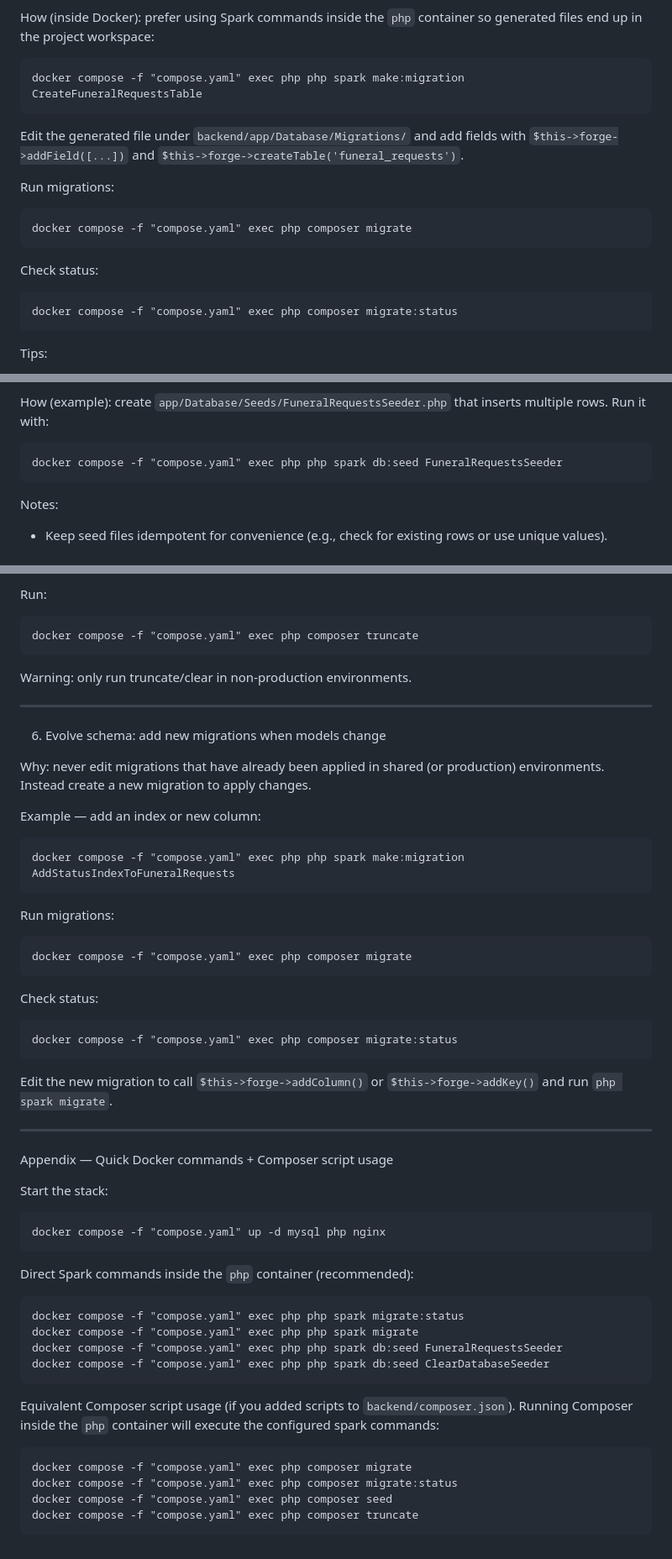
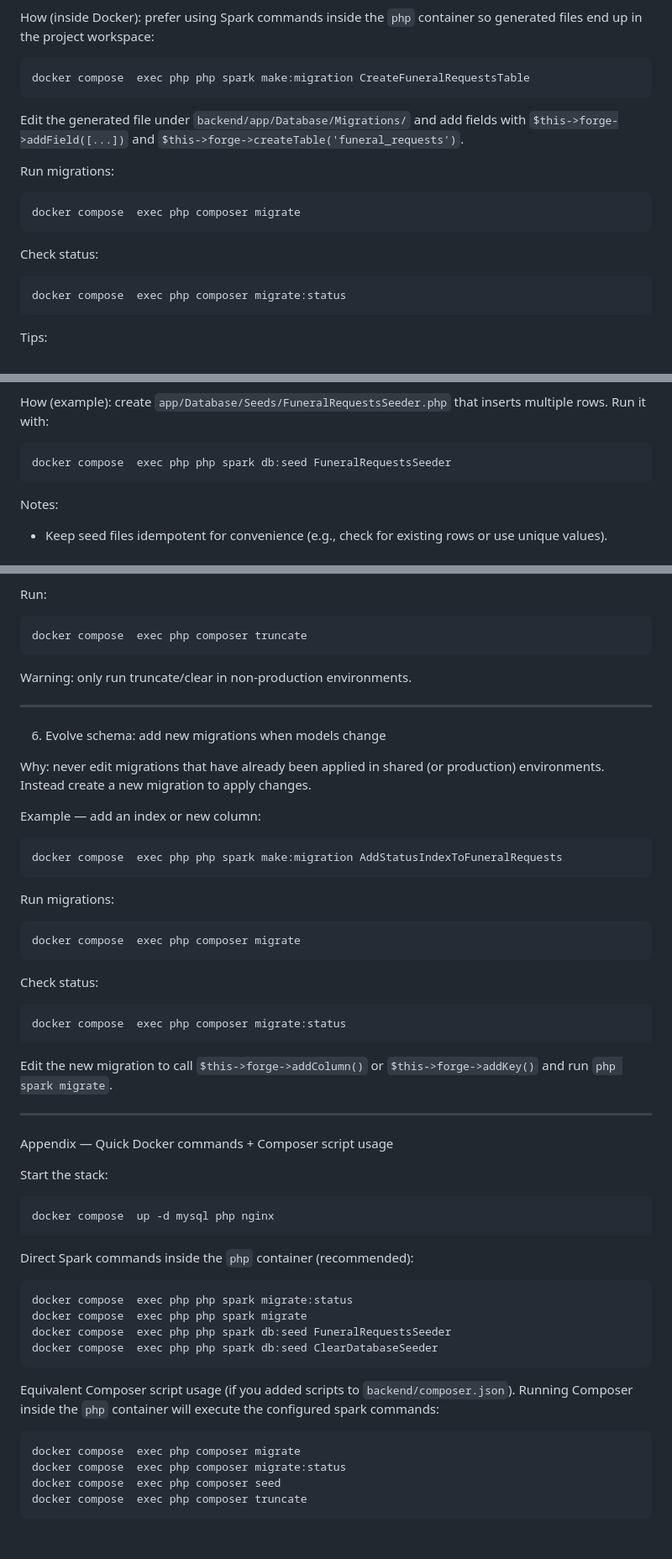
Before and after one commit to zyx-0314/CI4-template, a Markdown page: docs/checklist/lecture-2.md, 3 parts joined by grey strips. Shown at 84% size. Rendered like a GitHub page.

Commit message:
fix: simplify docker compose commands by removing unnecessary flags

````diff
--- a/docs/checklist/lecture-2.md
+++ b/docs/checklist/lecture-2.md
@@ -21,7 +21,7 @@ Why: migrations are the single source of truth for DB schema and allow reproduci
 How (inside Docker): prefer using Spark commands inside the `php` container so generated files end up in the project workspace:
 
 ```cmd
-docker compose -f "compose.yaml" exec php php spark make:migration CreateFuneralRequestsTable
+docker compose  exec php php spark make:migration CreateFuneralRequestsTable
 ```
 
 Edit the generated file under `backend/app/Database/Migrations/` and add fields with `$this->forge->addField([...])` and `$this->forge->createTable('funeral_requests')`.
@@ -29,13 +29,13 @@ Edit the generated file under `backend/app/Database/Migrations/` and add fields
 Run migrations:
 
 ```cmd
-docker compose -f "compose.yaml" exec php composer migrate
+docker compose  exec php composer migrate
 ```
 
 Check status:
 
 ```cmd
-docker compose -f "compose.yaml" exec php composer migrate:status
+docker compose  exec php composer migrate:status
 ```
 
 Tips:
@@ -96,7 +96,7 @@ Why: Seeders add sample data for development and tests. Use them to populate rea
 How (example): create `app/Database/Seeds/FuneralRequestsSeeder.php` that inserts multiple rows. Run it with:
 
 ```cmd
-docker compose -f "compose.yaml" exec php php spark db:seed FuneralRequestsSeeder
+docker compose  exec php php spark db:seed FuneralRequestsSeeder
 ```
 
 Notes:
@@ -115,7 +115,7 @@ Create `app/Database/Seeds/ClearDatabaseSeeder.php` and in `run()` call `$db->ta
 Run:
 
 ```cmd
-docker compose -f "compose.yaml" exec php composer truncate
+docker compose  exec php composer truncate
 ```
 
 Warning: only run truncate/clear in non-production environments.
@@ -129,19 +129,19 @@ Why: never edit migrations that have already been applied in shared (or producti
 Example — add an index or new column:
 
 ```cmd
-docker compose -f "compose.yaml" exec php php spark make:migration AddStatusIndexToFuneralRequests
+docker compose  exec php php spark make:migration AddStatusIndexToFuneralRequests
 ```
 
 Run migrations:
 
 ```cmd
-docker compose -f "compose.yaml" exec php composer migrate
+docker compose  exec php composer migrate
 ```
 
 Check status:
 
 ```cmd
-docker compose -f "compose.yaml" exec php composer migrate:status
+docker compose  exec php composer migrate:status
 ```
 
 Edit the new migration to call `$this->forge->addColumn()` or `$this->forge->addKey()` and run `php spark migrate`.
@@ -154,23 +154,23 @@ Appendix — Quick Docker commands + Composer script usage
 Start the stack:
 
 ```cmd
-docker compose -f "compose.yaml" up -d mysql php nginx
+docker compose  up -d mysql php nginx
 ```
 
 Direct Spark commands inside the `php` container (recommended):
 
 ```cmd
-docker compose -f "compose.yaml" exec php php spark migrate:status
-docker compose -f "compose.yaml" exec php php spark migrate
-docker compose -f "compose.yaml" exec php php spark db:seed FuneralRequestsSeeder
-docker compose -f "compose.yaml" exec php php spark db:seed ClearDatabaseSeeder
+docker compose  exec php php spark migrate:status
+docker compose  exec php php spark migrate
+docker compose  exec php php spark db:seed FuneralRequestsSeeder
+docker compose  exec php php spark db:seed ClearDatabaseSeeder
 ```
 
 Equivalent Composer script usage (if you added scripts to `backend/composer.json`). Running Composer inside the `php` container will execute the configured spark commands:
 
 ```cmd
-docker compose -f "compose.yaml" exec php composer migrate
-docker compose -f "compose.yaml" exec php composer migrate:status
-docker compose -f "compose.yaml" exec php composer seed
-docker compose -f "compose.yaml" exec php composer truncate
+docker compose  exec php composer migrate
+docker compose  exec php composer migrate:status
+docker compose  exec php composer seed
+docker compose  exec php composer truncate
 ```
````
Also changed, not shown: docs/checklist/lecture-1-and-cdnjs.md (+2 -2 lines).
